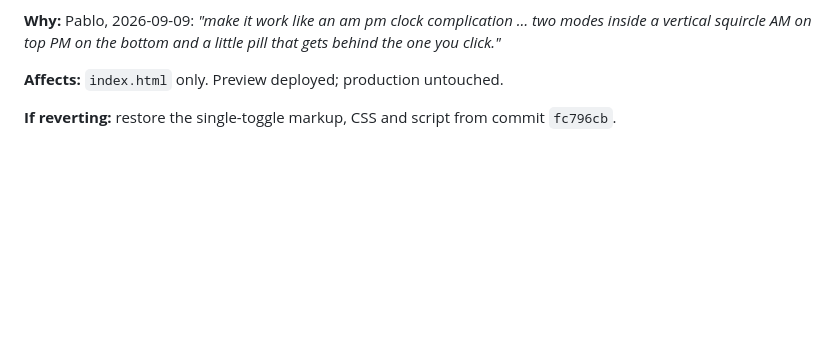
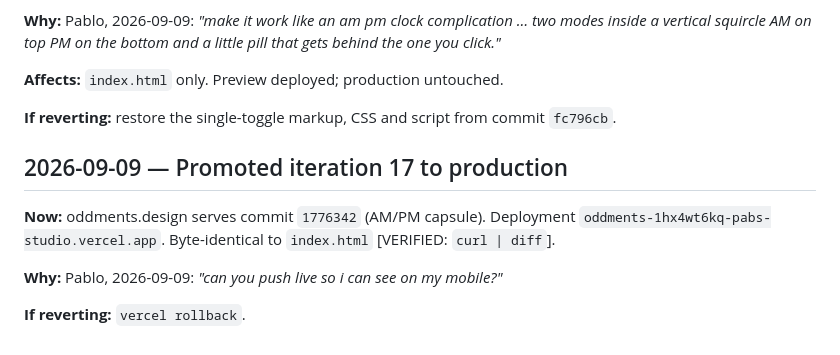
Before and after one commit to pablomarques/oddments-site, a Markdown page: docs/notes/claude-code-log.md, the part around the change. GitHub-like rendering; blank space fills up the shorter version.

Commit message:
Docs: promoted iteration 17 to production
Co-Authored-By: Claude Fable 5.1 <noreply@anthropic.com>

```diff
--- a/docs/notes/claude-code-log.md
+++ b/docs/notes/claude-code-log.md
@@ -336,3 +336,11 @@ Built as a comparison tool for Pablo. Whether it ships, or whether the site foll
 **Affects:** `index.html` only. Preview deployed; production untouched.
 
 **If reverting:** restore the single-toggle markup, CSS and script from commit `fc796cb`.
+
+## 2026-09-09 — Promoted iteration 17 to production
+
+**Now:** oddments.design serves commit `1776342` (AM/PM capsule). Deployment `oddments-1hx4wt6kq-pabs-studio.vercel.app`. Byte-identical to `index.html` [VERIFIED: `curl | diff`].
+
+**Why:** Pablo, 2026-09-09: *"can you push live so i can see on my mobile?"*
+
+**If reverting:** `vercel rollback`.
```
